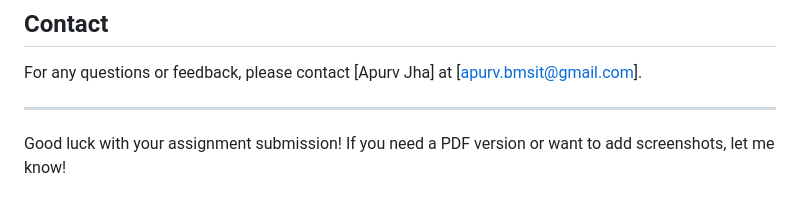
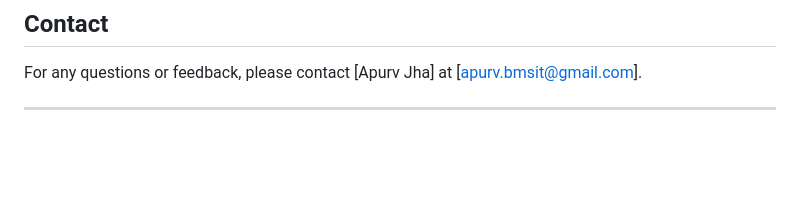
Before and after one commit to 0xapurv/urbanmatch, a Markdown page: README.md, the part around the change. GitHub-like rendering; blank space fills up the shorter version.

```diff
--- a/README.md
+++ b/README.md
@@ -161,5 +161,3 @@ lib/
 For any questions or feedback, please contact [Apurv Jha] at [apurv.bmsit@gmail.com].
 
 ---
-
-Good luck with your assignment submission! If you need a PDF version or want to add screenshots, let me know!
```
